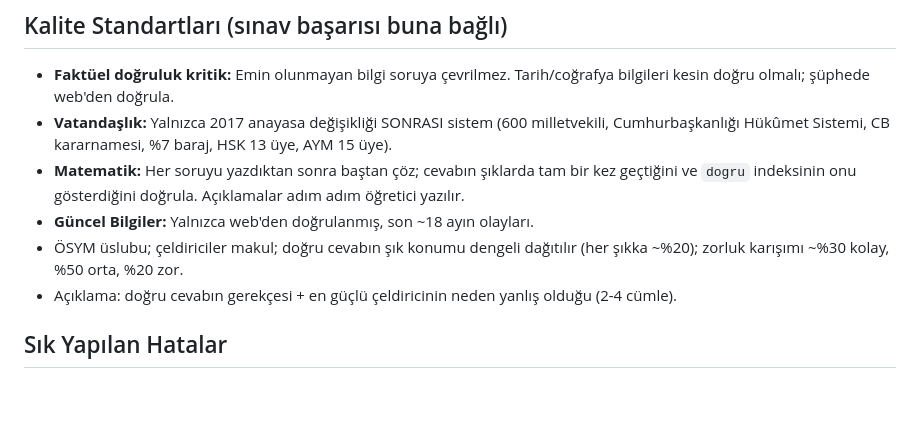
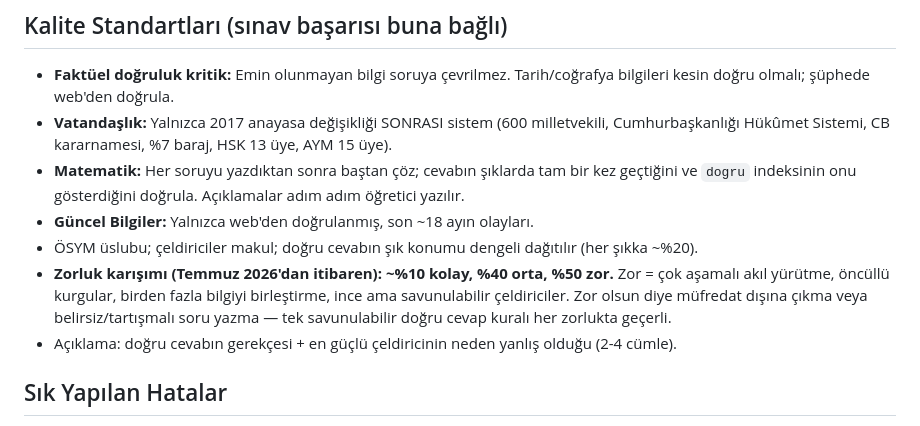
Before and after one commit to omerfarukdev/KpssSoruProgrami, a Markdown page: AGENTS.md, the part around the change. GitHub-like rendering; blank space fills up the shorter version.

Commit message:
Kalite standardi: zorluk karisimi %10 kolay / %40 orta / %50 zor
Kullanici talimatiyla tum yeni soru uretimlerinde zorluk artirildi.

Co-Authored-By: Claude Fable 5 <noreply@anthropic.com>

```diff
--- a/AGENTS.md
+++ b/AGENTS.md
@@ -56,7 +56,8 @@ window.KPSS_BANK = window.KPSS_BANK || {};
 - **Vatandaşlık:** Yalnızca 2017 anayasa değişikliği SONRASI sistem (600 milletvekili, Cumhurbaşkanlığı Hükûmet Sistemi, CB kararnamesi, %7 baraj, HSK 13 üye, AYM 15 üye).
 - **Matematik:** Her soruyu yazdıktan sonra baştan çöz; cevabın şıklarda tam bir kez geçtiğini ve `dogru` indeksinin onu gösterdiğini doğrula. Açıklamalar adım adım öğretici yazılır.
 - **Güncel Bilgiler:** Yalnızca web'den doğrulanmış, son ~18 ayın olayları.
-- ÖSYM üslubu; çeldiriciler makul; doğru cevabın şık konumu dengeli dağıtılır (her şıkka ~%20); zorluk karışımı ~%30 kolay, %50 orta, %20 zor.
+- ÖSYM üslubu; çeldiriciler makul; doğru cevabın şık konumu dengeli dağıtılır (her şıkka ~%20).
+- **Zorluk karışımı (Temmuz 2026'dan itibaren): ~%10 kolay, %40 orta, %50 zor.** Zor = çok aşamalı akıl yürütme, öncüllü kurgular, birden fazla bilgiyi birleştirme, ince ama savunulabilir çeldiriciler. Zor olsun diye müfredat dışına çıkma veya belirsiz/tartışmalı soru yazma — tek savunulabilir doğru cevap kuralı her zorlukta geçerli.
 - Açıklama: doğru cevabın gerekçesi + en güçlü çeldiricinin neden yanlış olduğu (2-4 cümle).
 
 ## Sık Yapılan Hatalar
```
Also changed, not shown: CLAUDE.md (+2 -1 lines).
